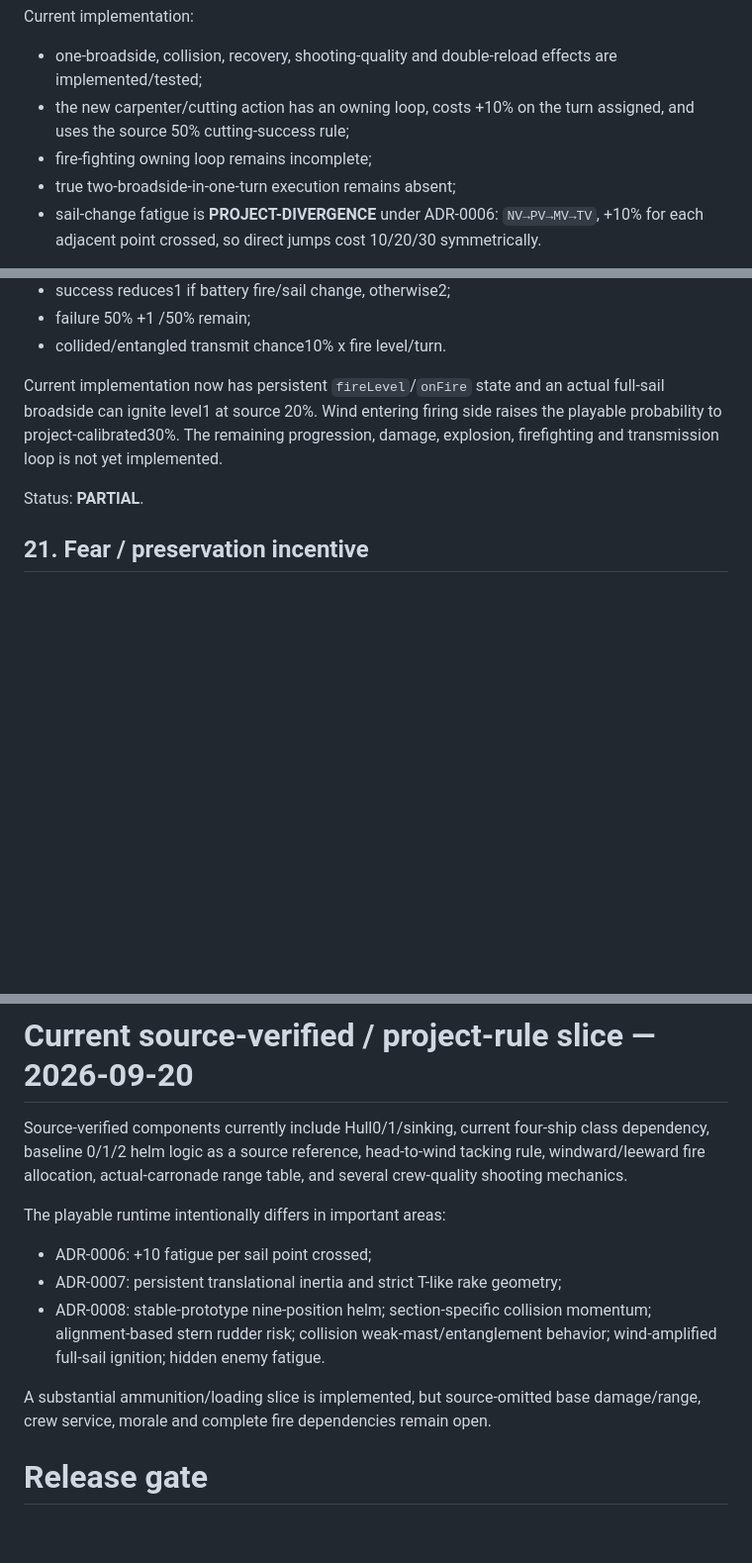
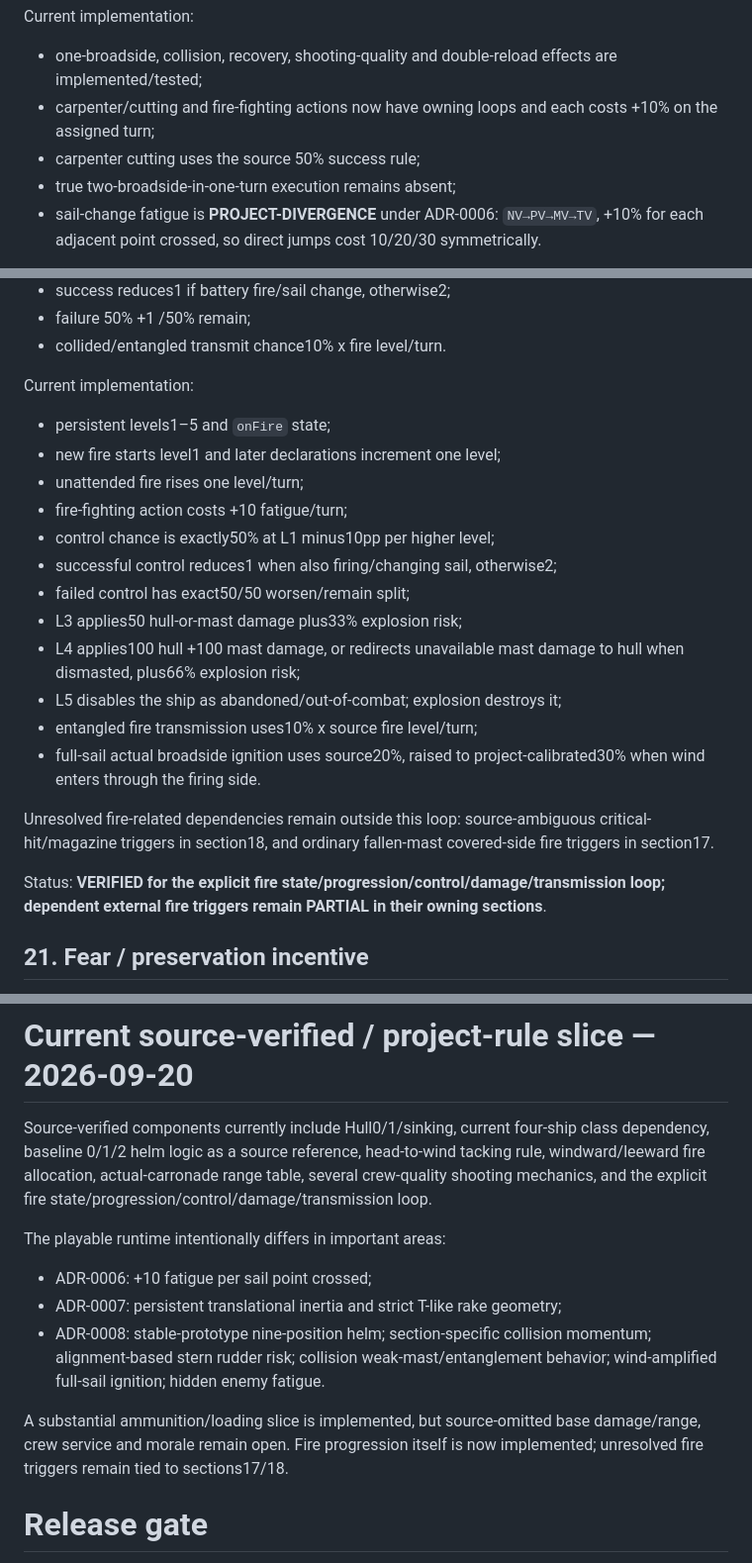
Before and after one commit to Reyndio/batalla-naval-juego, a Markdown page: docs/research/VELMAD_V1_2_MECHANICS_COMPLIANCE.md, 3 parts joined by grey strips. Shown at 99% size. Rendered like a GitHub page; blank space fills up the shorter version.

Commit message:
Record playable fire progression and firefighting coverage

```diff
--- a/docs/research/VELMAD_V1_2_MECHANICS_COMPLIANCE.md
+++ b/docs/research/VELMAD_V1_2_MECHANICS_COMPLIANCE.md
@@ -56,8 +56,8 @@ Recovery/effects:
 Current implementation:
 
 - one-broadside, collision, recovery, shooting-quality and double-reload effects are implemented/tested;
-- the new carpenter/cutting action has an owning loop, costs +10% on the turn assigned, and uses the source 50% cutting-success rule;
-- fire-fighting owning loop remains incomplete;
+- carpenter/cutting and fire-fighting actions now have owning loops and each costs +10% on the assigned turn;
+- carpenter cutting uses the source 50% success rule;
 - true two-broadside-in-one-turn execution remains absent;
 - sail-change fatigue is **PROJECT-DIVERGENCE** under ADR-0006: `NV→PV→MV→TV`, +10% for each adjacent point crossed, so direct jumps cost 10/20/30 symmetrically.
 
@@ -371,9 +371,24 @@ Rules:
 - failure 50% +1 /50% remain;
 - collided/entangled transmit chance10% x fire level/turn.
 
-Current implementation now has persistent `fireLevel`/`onFire` state and an actual full-sail broadside can ignite level1 at source 20%. Wind entering firing side raises the playable probability to project-calibrated30%. The remaining progression, damage, explosion, firefighting and transmission loop is not yet implemented.
+Current implementation:
 
-Status: **PARTIAL**.
+- persistent levels1–5 and `onFire` state;
+- new fire starts level1 and later declarations increment one level;
+- unattended fire rises one level/turn;
+- fire-fighting action costs +10 fatigue/turn;
+- control chance is exactly50% at L1 minus10pp per higher level;
+- successful control reduces1 when also firing/changing sail, otherwise2;
+- failed control has exact50/50 worsen/remain split;
+- L3 applies50 hull-or-mast damage plus33% explosion risk;
+- L4 applies100 hull +100 mast damage, or redirects unavailable mast damage to hull when dismasted, plus66% explosion risk;
+- L5 disables the ship as abandoned/out-of-combat; explosion destroys it;
+- entangled fire transmission uses10% x source fire level/turn;
+- full-sail actual broadside ignition uses source20%, raised to project-calibrated30% when wind enters through the firing side.
+
+Unresolved fire-related dependencies remain outside this loop: source-ambiguous critical-hit/magazine triggers in section18, and ordinary fallen-mast covered-side fire triggers in section17.
+
+Status: **VERIFIED for the explicit fire state/progression/control/damage/transmission loop; dependent external fire triggers remain PARTIAL in their owning sections**.
 
 ## 21. Fear / preservation incentive
 
@@ -441,7 +456,7 @@ Do not invent these algorithms and label them source-derived. Stable-prototype b
 
 # Current source-verified / project-rule slice — 2026-09-20
 
-Source-verified components currently include Hull0/1/sinking, current four-ship class dependency, baseline 0/1/2 helm logic as a source reference, head-to-wind tacking rule, windward/leeward fire allocation, actual-carronade range table, and several crew-quality shooting mechanics.
+Source-verified components currently include Hull0/1/sinking, current four-ship class dependency, baseline 0/1/2 helm logic as a source reference, head-to-wind tacking rule, windward/leeward fire allocation, actual-carronade range table, several crew-quality shooting mechanics, and the explicit fire state/progression/control/damage/transmission loop.
 
 The playable runtime intentionally differs in important areas:
 
@@ -449,7 +464,7 @@ The playable runtime intentionally differs in important areas:
 - ADR-0007: persistent translational inertia and strict T-like rake geometry;
 - ADR-0008: stable-prototype nine-position helm; section-specific collision momentum; alignment-based stern rudder risk; collision weak-mast/entanglement behavior; wind-amplified full-sail ignition; hidden enemy fatigue.
 
-A substantial ammunition/loading slice is implemented, but source-omitted base damage/range, crew service, morale and complete fire dependencies remain open.
+A substantial ammunition/loading slice is implemented, but source-omitted base damage/range, crew service and morale remain open. Fire progression itself is now implemented; unresolved fire triggers remain tied to sections17/18.
 
 # Release gate
 
```
Also changed, not shown: other parts of docs/research/VELMAD_V1_2_MECHANICS_COMPLIANCE.md (+2 -2 lines).
